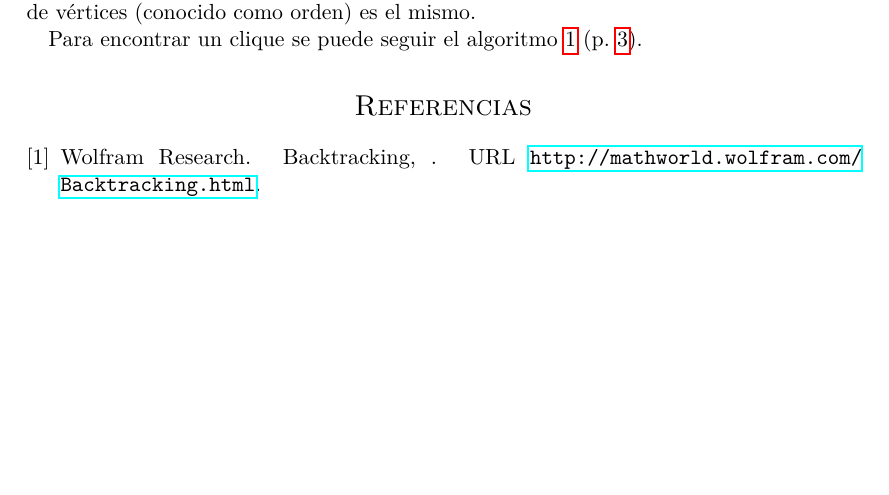
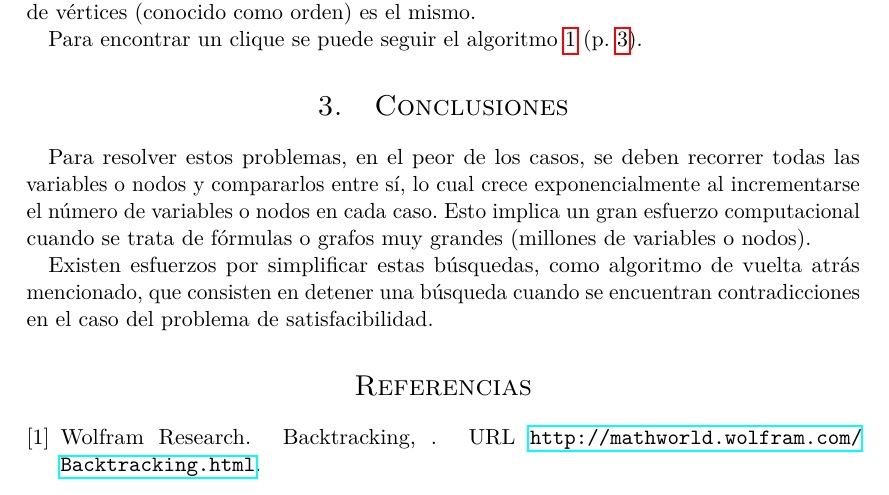
Before and after one commit to albertobenavides/algoritmos, a LaTeX document (Actividad 4/reporte.tex): part of page 2 of 3, cut so that both start at the same text, the shorter picture padded with empty space. Compiled offline with pdfLaTeX.

Commit message:
Conclusiones Atc 4

```diff
--- a/Actividad 4/reporte.tex
+++ b/Actividad 4/reporte.tex
@@ -169,6 +169,12 @@ Para encontrar un clique se puede seguir el algoritmo \ref{clique} (p. \pageref{
 	\Return \(\max(|C_i|)\)
 \end{algorithm}
 
+\section{Conclusiones}
+
+Para resolver estos problemas, en el peor de los casos, se deben recorrer todas las variables o nodos y compararlos entre sí, lo cual crece exponencialmente al incrementarse el número de variables o nodos en cada caso. Esto implica un gran esfuerzo computacional cuando se trata de fórmulas o grafos muy grandes (millones de variables o nodos).
+
+Existen esfuerzos por simplificar estas búsquedas, como algoritmo de vuelta atrás mencionado, que consisten en detener una búsqueda cuando se encuentran contradicciones en el caso del problema de satisfacibilidad.
+
 
 \bibliographystyle{plainnat}
 \bibliography{Biblio}
```
Also changed, not shown: Actividad 4/reporte.pdf.
